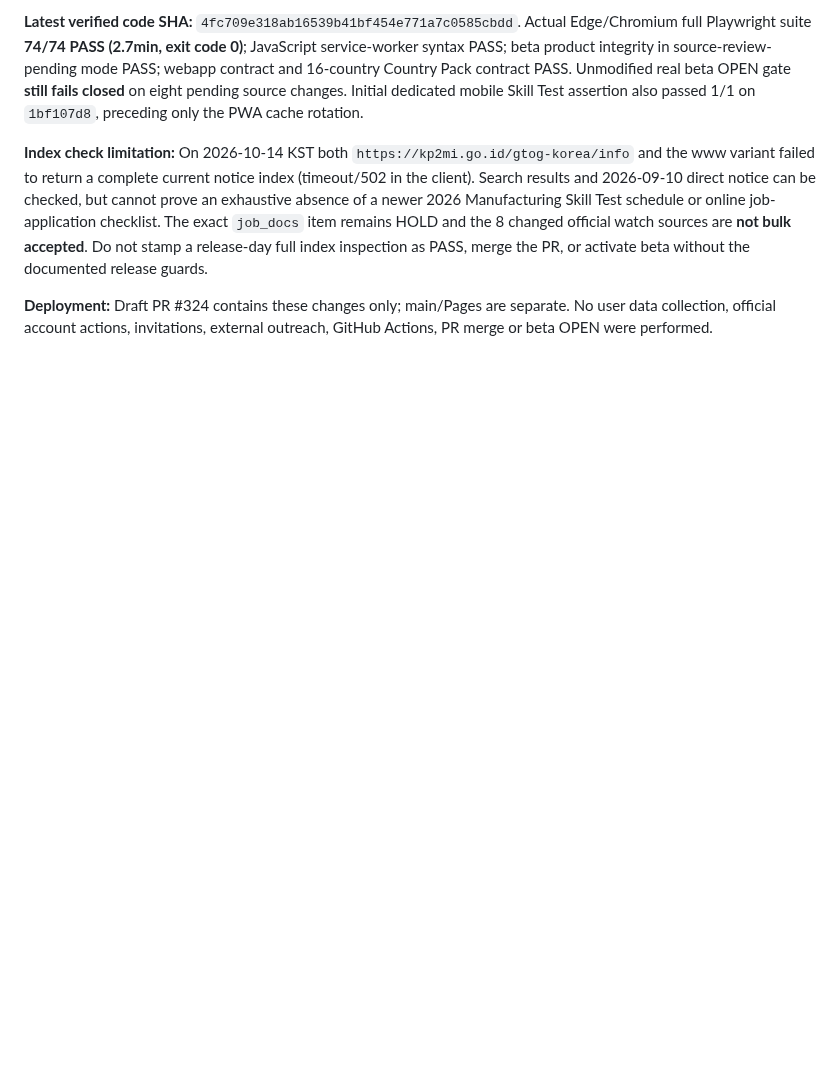
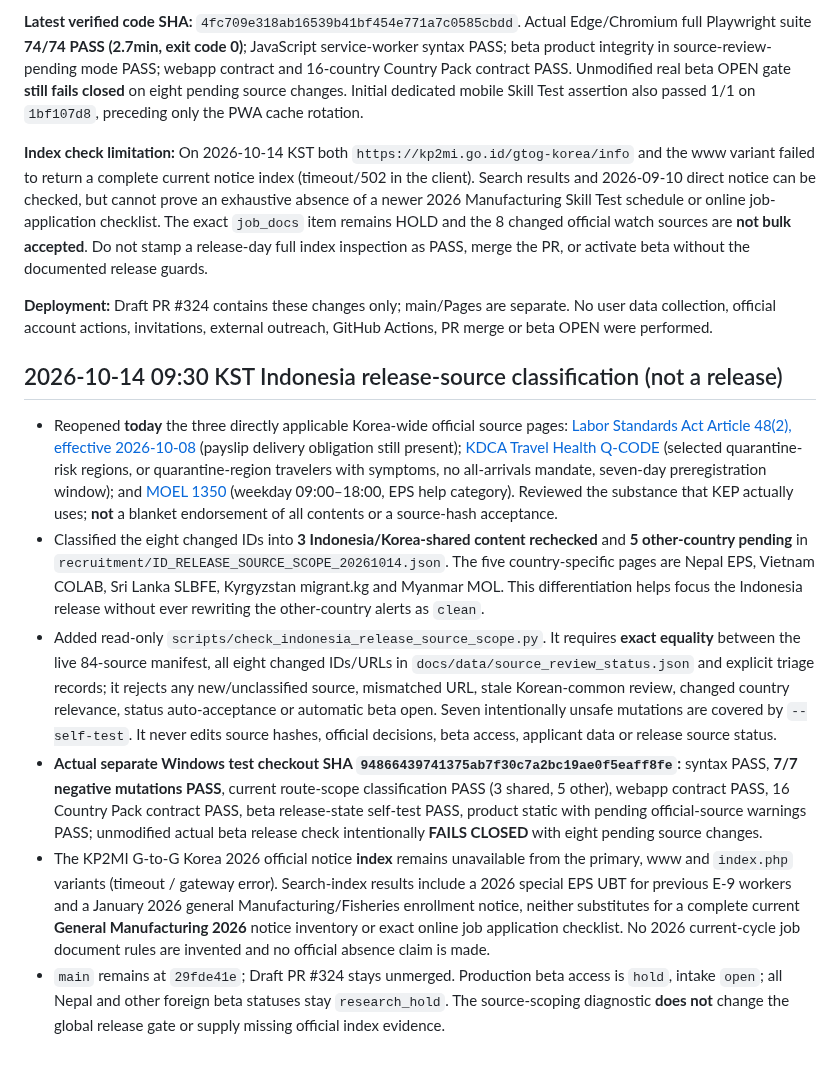
Before and after one commit to modernsnc2022-ai/Korea-Employment-Passport, a Markdown page: research/OFFICIAL_SOURCE_TRIAGE_2026-10-13_INDONESIA_BETA.md, the part around the change. Drawn GitHub-style; blank space fills up the shorter version.

Commit message:
docs(beta): record current Korea-source checks, 3-vs-5 scope triage and explicit release hold

```diff
--- a/research/OFFICIAL_SOURCE_TRIAGE_2026-10-13_INDONESIA_BETA.md
+++ b/research/OFFICIAL_SOURCE_TRIAGE_2026-10-13_INDONESIA_BETA.md
@@ -41,3 +41,12 @@
 **Index check limitation:** On 2026-10-14 KST both `https://kp2mi.go.id/gtog-korea/info` and the www variant failed to return a complete current notice index (timeout/502 in the client). Search results and 2026-09-10 direct notice can be checked, but cannot prove an exhaustive absence of a newer 2026 Manufacturing Skill Test schedule or online job-application checklist. The exact `job_docs` item remains HOLD and the 8 changed official watch sources are **not bulk accepted**. Do not stamp a release-day full index inspection as PASS, merge the PR, or activate beta without the documented release guards.
 
 **Deployment:** Draft PR #324 contains these changes only; main/Pages are separate. No user data collection, official account actions, invitations, external outreach, GitHub Actions, PR merge or beta OPEN were performed.
+
+## 2026-10-14 09:30 KST Indonesia release-source classification (not a release)
+
+- Reopened **today** the three directly applicable Korea-wide official source pages: [Labor Standards Act Article 48(2), effective 2026-10-08](https://law.go.kr/LSW/lsLinkCommonInfo.do?lsJoLnkSeq=1027161979) (payslip delivery obligation still present); [KDCA Travel Health Q-CODE](https://travelhealth.kdca.go.kr/travel/cd/qcoInfo.do) (selected quarantine-risk regions, or quarantine-region travelers with symptoms, no all-arrivals mandate, seven-day preregistration window); and [MOEL 1350](https://1350.moel.go.kr/home/hp/ch/callchat.do) (weekday 09:00–18:00, EPS help category). Reviewed the substance that KEP actually uses; **not** a blanket endorsement of all contents or a source-hash acceptance.
+- Classified the eight changed IDs into **3 Indonesia/Korea-shared content rechecked** and **5 other-country pending** in `recruitment/ID_RELEASE_SOURCE_SCOPE_20261014.json`. The five country-specific pages are Nepal EPS, Vietnam COLAB, Sri Lanka SLBFE, Kyrgyzstan migrant.kg and Myanmar MOL. This differentiation helps focus the Indonesia release without ever rewriting the other-country alerts as `clean`.
+- Added read-only `scripts/check_indonesia_release_source_scope.py`. It requires **exact equality** between the live 84-source manifest, all eight changed IDs/URLs in `docs/data/source_review_status.json` and explicit triage records; it rejects any new/unclassified source, mismatched URL, stale Korean-common review, changed country relevance, status auto-acceptance or automatic beta open. Seven intentionally unsafe mutations are covered by `--self-test`. It never edits source hashes, official decisions, beta access, applicant data or release source status.
+- **Actual separate Windows test checkout SHA `94866439741375ab7f30c7a2bc19ae0f5eaff8fe`:** syntax PASS, **7/7 negative mutations PASS**, current route-scope classification PASS (3 shared, 5 other), webapp contract PASS, 16 Country Pack contract PASS, beta release-state self-test PASS, product static with pending official-source warnings PASS; unmodified actual beta release check intentionally **FAILS CLOSED** with eight pending source changes.
+- The KP2MI G-to-G Korea 2026 official notice **index** remains unavailable from the primary, www and `index.php` variants (timeout / gateway error). Search-index results include a 2026 special EPS UBT for previous E-9 workers and a January 2026 general Manufacturing/Fisheries enrollment notice, neither substitutes for a complete current **General Manufacturing 2026** notice inventory or exact online job application checklist. No 2026 current-cycle job document rules are invented and no official absence claim is made.
+- `main` remains at `29fde41e`; Draft PR #324 stays unmerged. Production beta access is `hold`, intake `open`; all Nepal and other foreign beta statuses stay `research_hold`. The source-scoping diagnostic **does not** change the global release gate or supply missing official index evidence.
```
